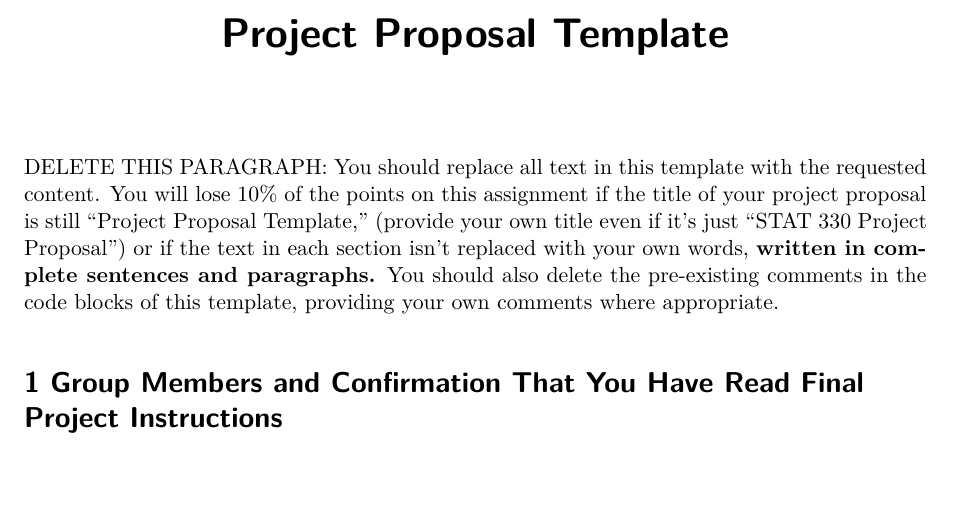
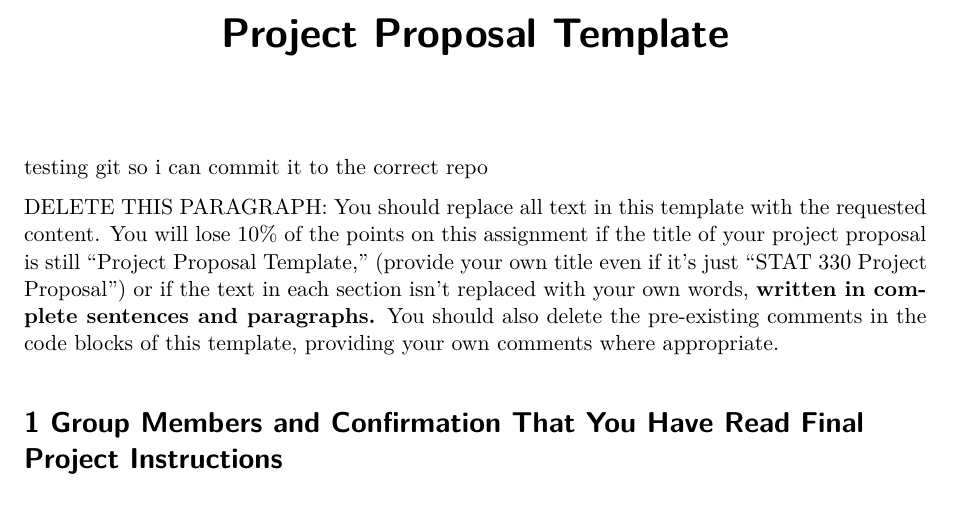
Before and after one commit to jackson-justice/STAT-330-Final-Project, a Quarto document (330ProjectProposalTemplate.qmd): part of page 1 of 2, cut so that both start at the same text, the shorter picture padded with empty space. Rendered offline with R 4.5, knitr and Pandoc in place of Quarto, then LaTeX, with nearby package versions.

Commit message:
Updated - testing to commit to git

````diff
--- a/330ProjectProposalTemplate.qmd
+++ b/330ProjectProposalTemplate.qmd
@@ -1,11 +1,10 @@
 ---
 title: "Project Proposal Template"
-authors: YOUR NAME and YOUR NAME and YOUR NAME
+authors: Trieste Cerny and Jackson Justice
 format:
   pdf:
     embed-resources: true
 ---
-
 
 <style type="text/css">
 h1.title {
@@ -14,7 +13,7 @@ h1.title {
 }
 </style>
 
-
+testing git so i can commit it to the correct repo
 ```{r setup, include=FALSE}
 # load all necessary packages here
 ```
````
